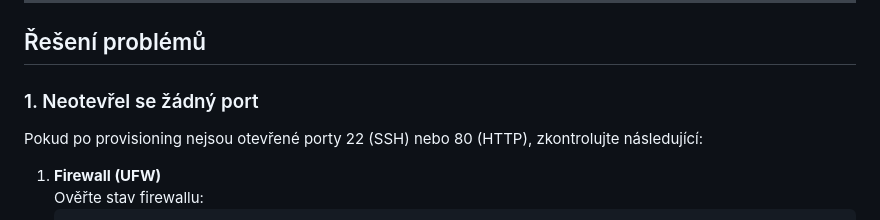
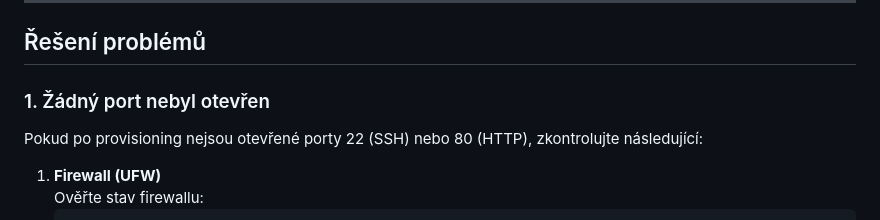
Before and after one commit to Miska296/ansible-web-wm, a Markdown page: README.md, the part around the change. Rendered like a GitHub page.

```diff
--- a/README.md
+++ b/README.md
@@ -171,7 +171,7 @@ V projektu `ansible-web-wm` byla doplněna automatizace, bezpečnostní prvky a
 
 ---
 ## Řešení problémů
-### 1. Neotevřel se žádný port
+### 1. Žádný port nebyl otevřen
 Pokud po provisioning nejsou otevřené porty 22 (SSH) nebo 80 (HTTP), zkontrolujte následující:
 1. **Firewall (UFW)**
    Ověřte stav firewallu:
```
Also changed, not shown: README-en.md (+35 -37 lines).
